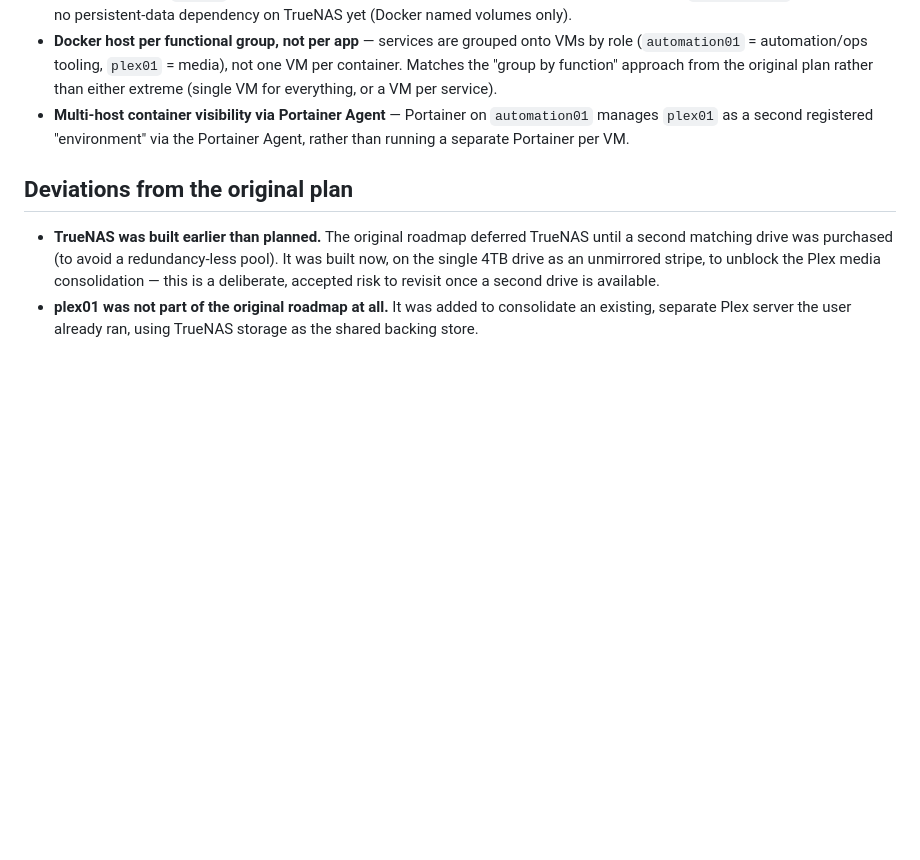
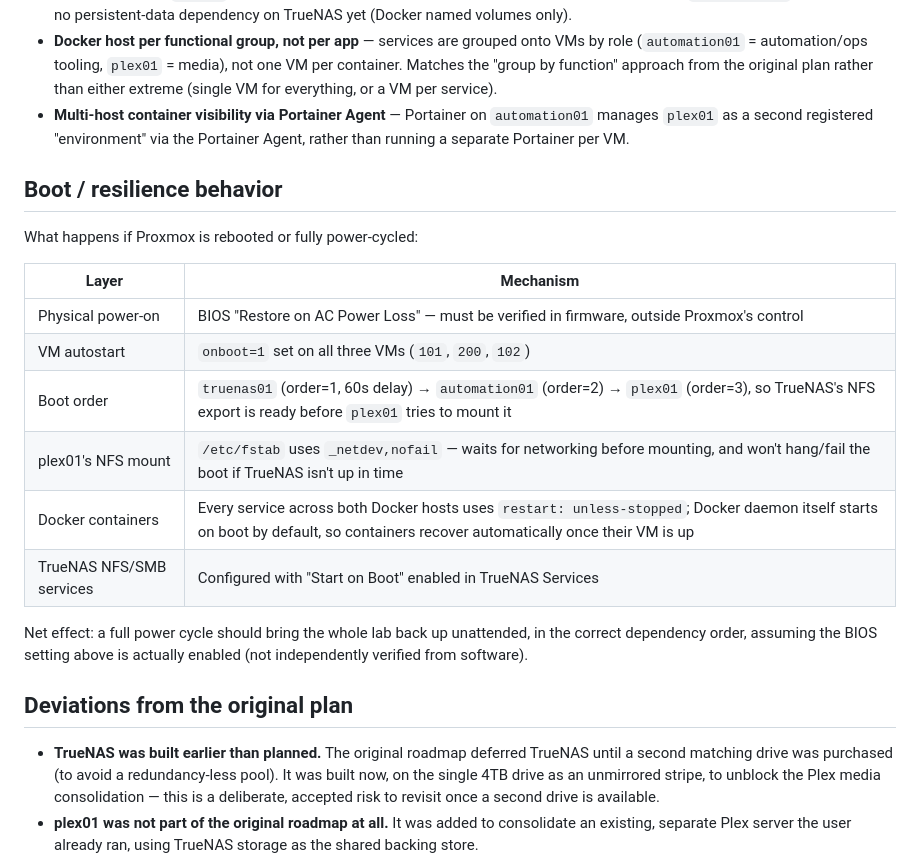
Before and after one commit to Dup0n7/Homelab, a Markdown page: Docs/Architecture.md, the part around the change. Drawn GitHub-style; blank space fills up the shorter version.

Commit message:
reboot resiliance

```diff
--- a/Docs/Architecture.md
+++ b/Docs/Architecture.md
@@ -31,6 +31,21 @@ Proxmox VE 9.2.2 (bare metal, 512GB boot SSD, 32GB RAM)
 - **Docker host per functional group, not per app** — services are grouped onto VMs by role (`automation01` = automation/ops tooling, `plex01` = media), not one VM per container. Matches the "group by function" approach from the original plan rather than either extreme (single VM for everything, or a VM per service).
 - **Multi-host container visibility via Portainer Agent** — Portainer on `automation01` manages `plex01` as a second registered "environment" via the Portainer Agent, rather than running a separate Portainer per VM.
 
+## Boot / resilience behavior
+
+What happens if Proxmox is rebooted or fully power-cycled:
+
+| Layer | Mechanism |
+|---|---|
+| Physical power-on | BIOS "Restore on AC Power Loss" — must be verified in firmware, outside Proxmox's control |
+| VM autostart | `onboot=1` set on all three VMs (`101`, `200`, `102`) |
+| Boot order | `truenas01` (order=1, 60s delay) → `automation01` (order=2) → `plex01` (order=3), so TrueNAS's NFS export is ready before `plex01` tries to mount it |
+| plex01's NFS mount | `/etc/fstab` uses `_netdev,nofail` — waits for networking before mounting, and won't hang/fail the boot if TrueNAS isn't up in time |
+| Docker containers | Every service across both Docker hosts uses `restart: unless-stopped`; Docker daemon itself starts on boot by default, so containers recover automatically once their VM is up |
+| TrueNAS NFS/SMB services | Configured with "Start on Boot" enabled in TrueNAS Services |
+
+Net effect: a full power cycle should bring the whole lab back up unattended, in the correct dependency order, assuming the BIOS setting above is actually enabled (not independently verified from software).
+
 ## Deviations from the original plan
 
 - **TrueNAS was built earlier than planned.** The original roadmap deferred TrueNAS until a second matching drive was purchased (to avoid a redundancy-less pool). It was built now, on the single 4TB drive as an unmirrored stripe, to unblock the Plex media consolidation — this is a deliberate, accepted risk to revisit once a second drive is available.
```
